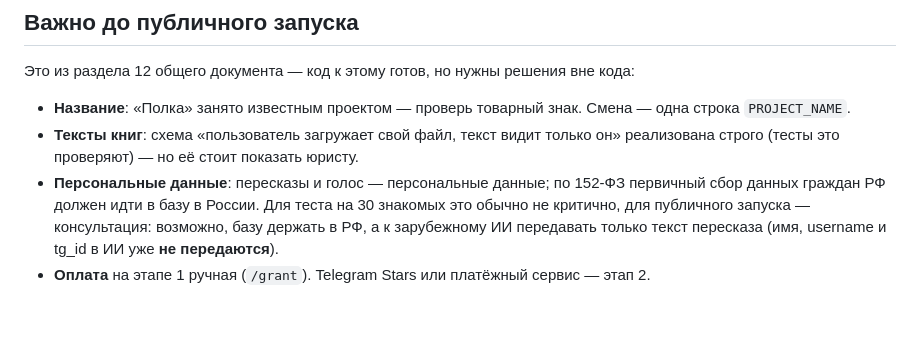
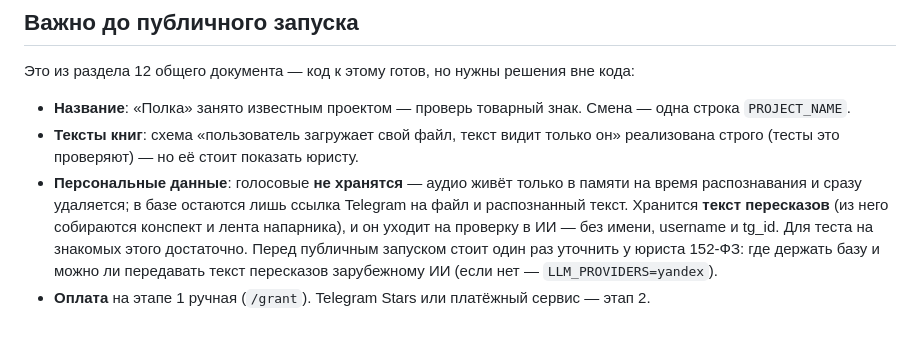
Before and after one commit to FijiClabo/-polka, a Markdown page: polka/README.md, the part around the change. Drawn GitHub-style.

Commit message:
README: уточнён раздел о персональных данных — голосовые не хранятся
Co-Authored-By: Claude Opus 5.5 <noreply@anthropic.com>
Claude-Session: https://claude.ai/code/session_01NXjgWXeFhMBbPmGqvERVBb

```diff
--- a/polka/README.md
+++ b/polka/README.md
@@ -283,8 +283,9 @@ polka/
 - **Название**: «Полка» занято известным проектом — проверь товарный знак. Смена — одна строка `PROJECT_NAME`.
 - **Тексты книг**: схема «пользователь загружает свой файл, текст видит только он» реализована строго
   (тесты это проверяют) — но её стоит показать юристу.
-- **Персональные данные**: пересказы и голос — персональные данные; по 152-ФЗ первичный сбор данных граждан РФ
-  должен идти в базу в России. Для теста на 30 знакомых это обычно не критично, для публичного запуска —
-  консультация: возможно, базу держать в РФ, а к зарубежному ИИ передавать только текст пересказа
-  (имя, username и tg_id в ИИ уже **не передаются**).
+- **Персональные данные**: голосовые **не хранятся** — аудио живёт только в памяти на время распознавания и сразу
+  удаляется; в базе остаются лишь ссылка Telegram на файл и распознанный текст. Хранится **текст пересказов**
+  (из него собираются конспект и лента напарника), и он уходит на проверку в ИИ — без имени, username и tg_id.
+  Для теста на знакомых этого достаточно. Перед публичным запуском стоит один раз уточнить у юриста 152-ФЗ:
+  где держать базу и можно ли передавать текст пересказов зарубежному ИИ (если нет — `LLM_PROVIDERS=yandex`).
 - **Оплата** на этапе 1 ручная (`/grant`). Telegram Stars или платёжный сервис — этап 2.
```
